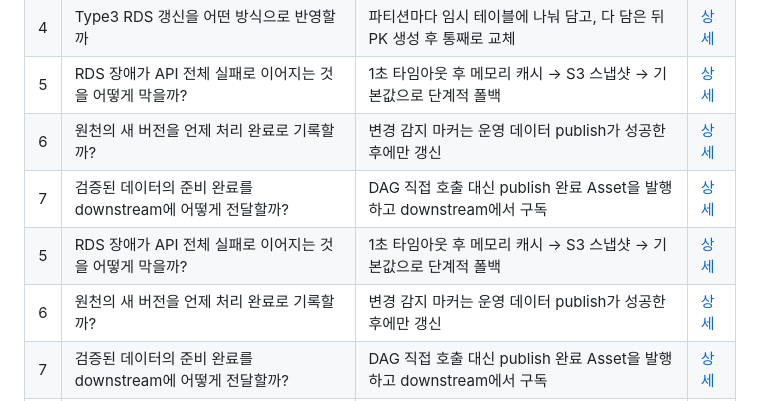
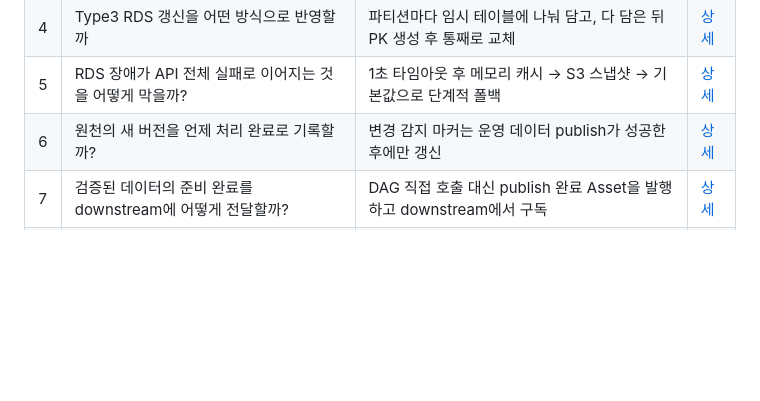
Before and after one commit to everyday6/api_project, a Markdown page: README.md, the part around the change. GitHub-like rendering; blank space fills up the shorter version.

```diff
--- a/README.md
+++ b/README.md
@@ -424,9 +424,6 @@ API는 완성된 테이블만 읽으므로 배치 쓰기와 서빙 읽기가 같
 | 4 | Type3 RDS 갱신을 어떤 방식으로 반영할까 | 파티션마다 임시 테이블에 나눠 담고, 다 담은 뒤 PK 생성 후 통째로 교체 | [상세](docs/decisions/04-rds-insert.md) |
 | 5 | RDS 장애가 API 전체 실패로 이어지는 것을 어떻게 막을까? | 1초 타임아웃 후 메모리 캐시 → S3 스냅샷 → 기본값으로 단계적 폴백 | [상세](docs/decisions/05-rds-fallback.md) |
 | 6 | 원천의 새 버전을 언제 처리 완료로 기록할까? | 변경 감지 마커는 운영 데이터 publish가 성공한 후에만 갱신 | [상세](docs/decisions/06-etag-marker.md) |
-| 7 | 검증된 데이터의 준비 완료를 downstream에 어떻게 전달할까? | DAG 직접 호출 대신 publish 완료 Asset을 발행하고 downstream에서 구독 | [상세](docs/decisions/07-decision.md) |
-| 5 | RDS 장애가 API 전체 실패로 이어지는 것을 어떻게 막을까? | 1초 타임아웃 후 메모리 캐시 → S3 스냅샷 → 기본값으로 단계적 폴백 | [상세](docs/decisions/05-rds-fallback.md) |
-| 6 | 원천의 새 버전을 언제 처리 완료로 기록할까? | 변경 감지 마커는 운영 데이터 publish가 성공한 후에만 갱신 | [상세](docs/decisions/06-etag-marker.md) |
 | 7 | 검증된 데이터의 준비 완료를 downstream에 어떻게 전달할까? | DAG 직접 호출 대신 publish 완료 Asset을 발행하고 downstream에서 구독 | [상세](docs/decisions/07-airflow-asset.md) |
 | 8 | 실측값이 결측일 때 코드 상수 대신 쓸 대체값을 어떻게 만들까 | (segment_id, time) 슬롯별 avg를 증분 공식으로 갱신해 같은 행에 저장 | [상세](docs/decisions/08-type1-avg.md) |
 
```
